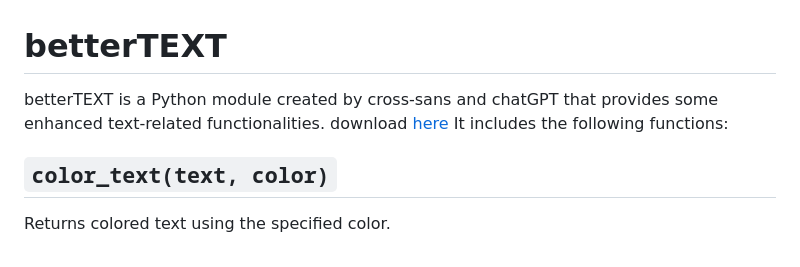
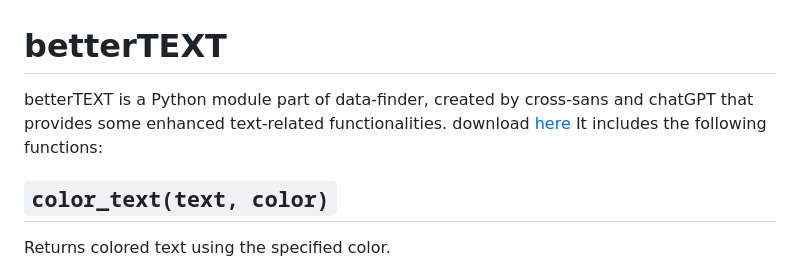
Before and after one commit to cross-sniper/betterTEXT, a Markdown page: README.md, the part around the change. Rendered like a GitHub page.

```diff
--- a/README.md
+++ b/README.md
@@ -1,7 +1,7 @@
 
 # betterTEXT
 
-betterTEXT is a Python module created by cross-sans and chatGPT that provides some enhanced text-related functionalities.
+betterTEXT is a Python module part of data-finder, created by cross-sans and chatGPT that provides some enhanced text-related functionalities.
 download <a href="https://github.com/cross-sans/betterTEXT/blob/experiment/betterTEXT.zip">here</a>
 It includes the following functions:
 
```
